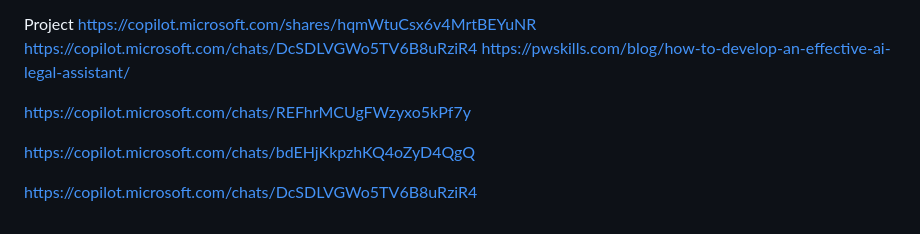
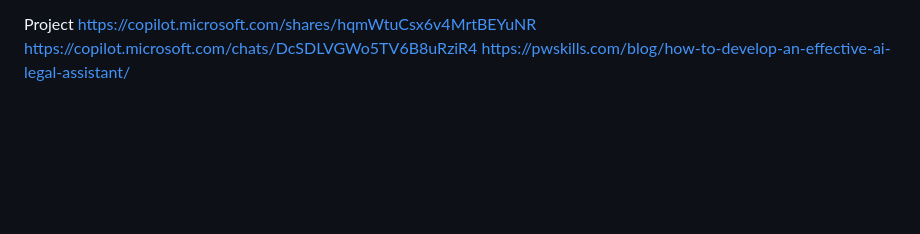
Before and after one commit to getishe/legal_brief_companion, a Markdown page: README.md, the part around the change. Rendered like a GitHub page; blank space fills up the shorter version.

Commit message:
Update README to remove obsolete links
Removed outdated chat links from README.

```diff
--- a/README.md
+++ b/README.md
@@ -106,11 +106,7 @@ https://copilot.microsoft.com/shares/hqmWtuCsx6v4MrtBEYuNR
 https://copilot.microsoft.com/chats/DcSDLVGWo5TV6B8uRziR4
 https://pwskills.com/blog/how-to-develop-an-effective-ai-legal-assistant/
 
-https://copilot.microsoft.com/chats/REFhrMCUgFWzyxo5kPf7y
 
-https://copilot.microsoft.com/chats/bdEHjKkpzhKQ4oZyD4QgQ
-
-https://copilot.microsoft.com/chats/DcSDLVGWo5TV6B8uRziR4
 
 <!-- EMBEDDING_MODEL=sentence-transformers/all-MiniLM-L6-v2
 LLM_PROVIDER=groq
```
